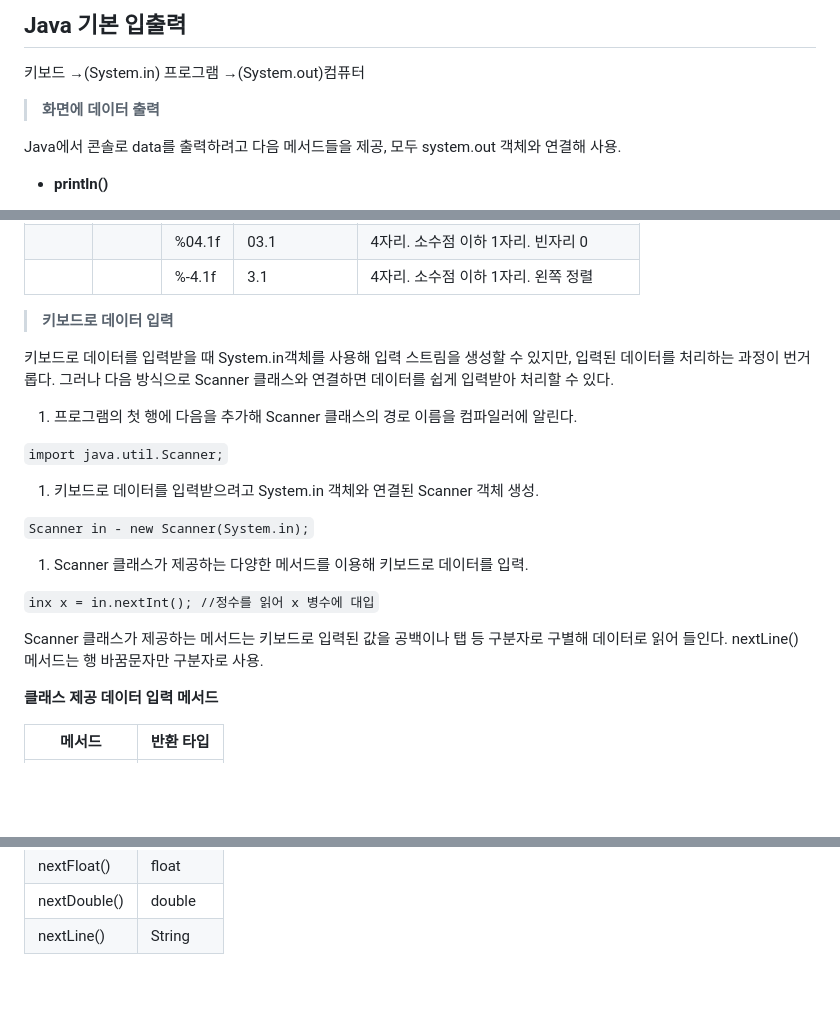
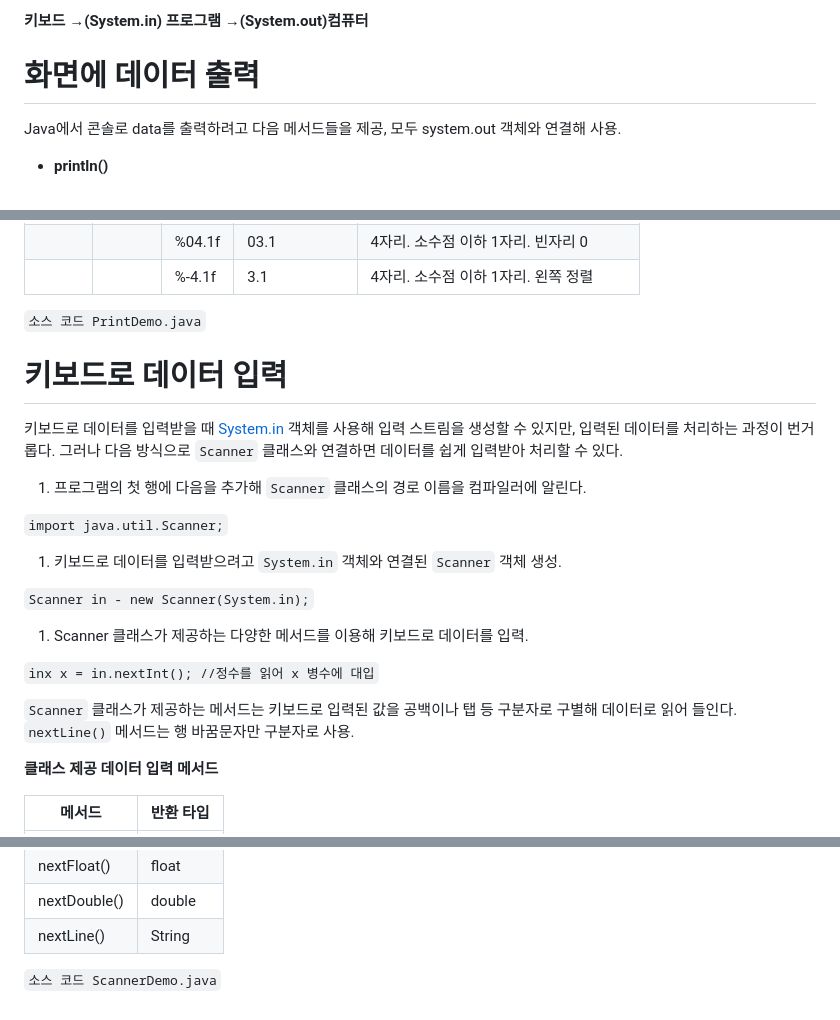
Before and after one commit to hea97/study, a Markdown page: Java_Book/Default Input-Output.md, 3 parts joined by grey strips. GitHub-like rendering; blank space fills up the shorter version.

```diff
--- a/Java_Book/Default Input-Output.md
+++ b/Java_Book/Default Input-Output.md
@@ -1,9 +1,6 @@
-## Java 기본 입출력
+**키보드 →(System.in) 프로그램 →(System.out)컴퓨터**
 
-키보드 →(System.in) 프로그램 →(System.out)컴퓨터
-
-> **화면에 데이터 출력**
->
+# **화면에 데이터 출력**
 
 Java에서 콘솔로 data를 출력하려고 다음 메서드들을 제공,
 모두 system.out 객체와 연결해 사용.
@@ -62,16 +59,17 @@ System.out.printf("x = %d and pi = %f\n", x, pi);
 |  |  | %04.1f | 03.1 | 4자리. 소수점 이하 1자리. 빈자리 0 |
 |  |  | %-4.1f | 3.1 | 4자리. 소수점 이하 1자리. 왼쪽 정렬 |
 
-> **키보드로 데이터 입력**
->
+`소스 코드 PrintDemo.java`
 
-키보드로 데이터를 입력받을 때 System.in객체를 사용해 입력 스트림을 생성할 수 있지만, 입력된 데이터를 처리하는 과정이 번거롭다. 그러나 다음 방식으로 Scanner 클래스와 연결하면 데이터를 쉽게 입력받아 처리할 수 있다.
+# **키보드로 데이터 입력**
 
-1. 프로그램의 첫 행에 다음을 추가해 Scanner 클래스의 경로 이름을 컴파일러에 알린다.
+키보드로 데이터를 입력받을 때 [System.in](http://System.in) 객체를 사용해 입력 스트림을 생성할 수 있지만, 입력된 데이터를 처리하는 과정이 번거롭다. 그러나 다음 방식으로 `Scanner` 클래스와 연결하면 데이터를 쉽게 입력받아 처리할 수 있다.
+
+1. 프로그램의 첫 행에 다음을 추가해 `Scanner` 클래스의 경로 이름을 컴파일러에 알린다.
 
 `import java.util.Scanner;`
 
-1. 키보드로 데이터를 입력받으려고 System.in 객체와 연결된 Scanner 객체 생성.
+1. 키보드로 데이터를 입력받으려고 `System.in` 객체와 연결된 `Scanner` 객체 생성.
 
 `Scanner in - new Scanner(System.in);`
 
@@ -79,8 +77,8 @@ System.out.printf("x = %d and pi = %f\n", x, pi);
 
 `inx x = in.nextInt(); //정수를 읽어 x 병수에 대입`
 
-Scanner 클래스가 제공하는 메서드는 키보드로 입력된 값을 공백이나 탭 등 구분자로 구별해 데이터로 읽어 들인다.
-nextLine() 메서드는 행 바꿈문자만 구분자로 사용.
+`Scanner` 클래스가 제공하는 메서드는 키보드로 입력된 값을 공백이나 탭 등 구분자로 구별해 데이터로 읽어 들인다.
+`nextLine()` 메서드는 행 바꿈문자만 구분자로 사용.
 
 **클래스 제공 데이터 입력 메서드**
 
@@ -94,3 +92,5 @@ nextLine() 메서드는 행 바꿈문자만 구분자로 사용.
 | nextFloat() | float |
 | nextDouble() | double |
 | nextLine() | String |
+
+`소스 코드 ScannerDemo.java`
```
Also changed, not shown: other parts of Java_Book/Default Input-Output.md (+1 -1 lines).
